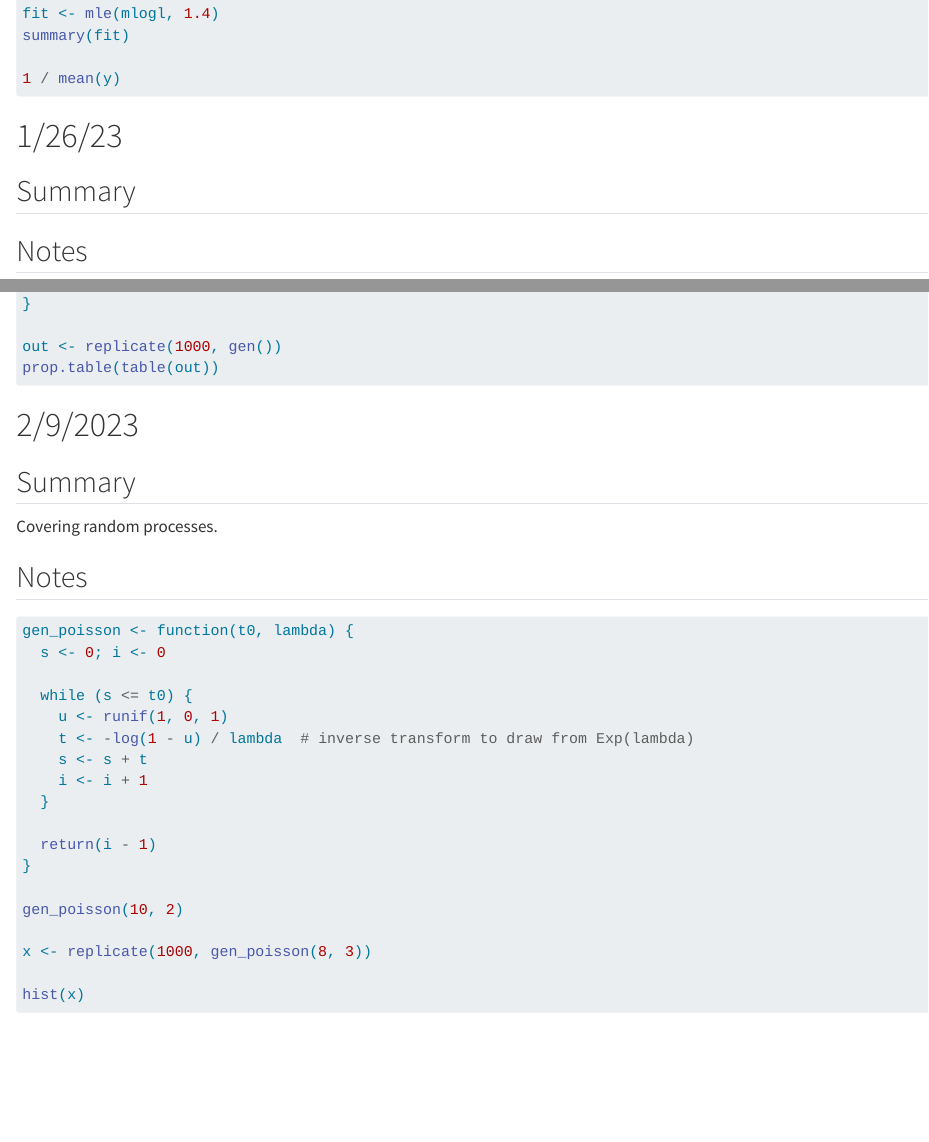
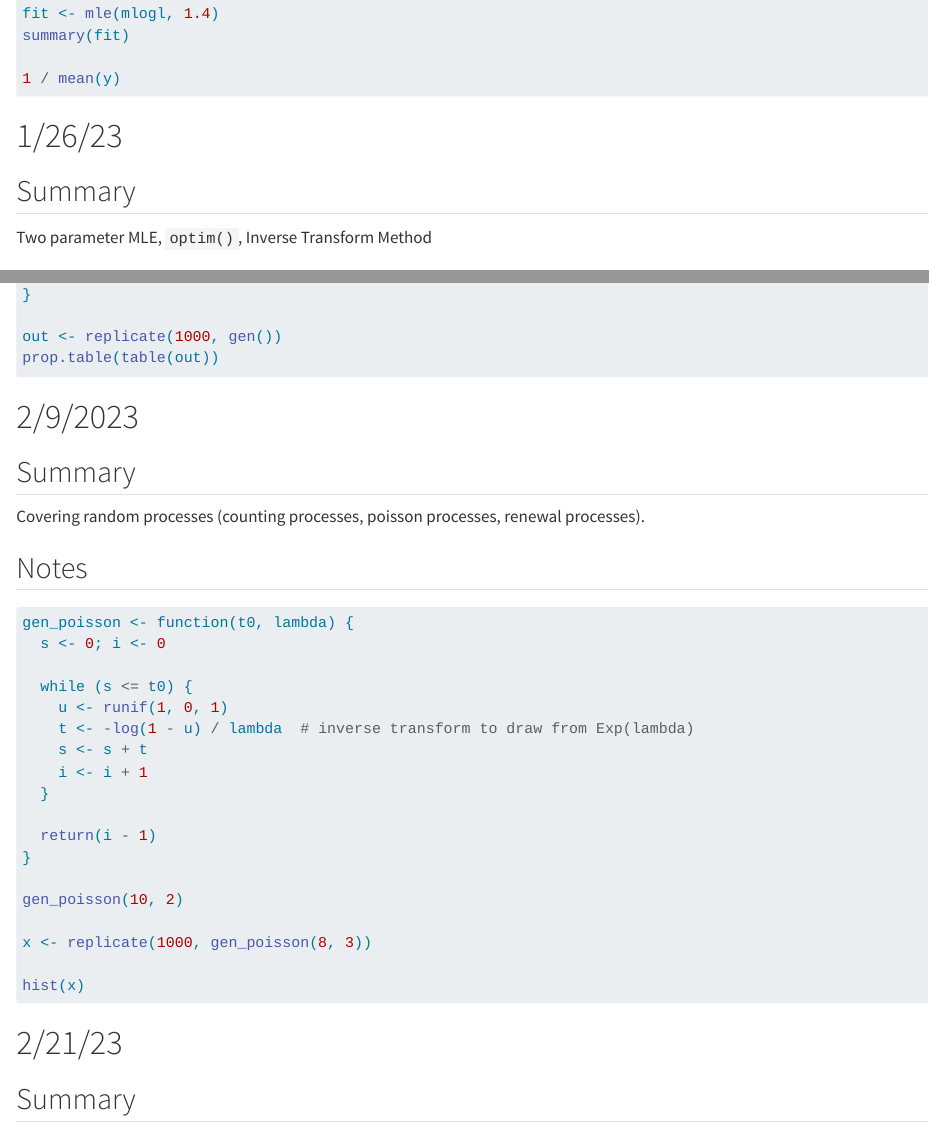
Before and after one commit to ndrewwm/math-472, a Quarto document (class-notes.qmd): the page in a window 1100 px wide, from 3770 px down, and a second part further down, joined at a grey line. Rendered offline with R 4.5, knitr and Pandoc in place of Quarto, with nearby package versions; the code chunks are not run, so their results and figures are left out.

Commit message:
Handful of edits, filling in some summaries

````diff
--- a/class-notes.qmd
+++ b/class-notes.qmd
@@ -196,6 +196,8 @@ summary(fit)
 
 ## Summary
 
+Two parameter MLE, `optim()`, Inverse Transform Method
+
 ## Notes
 
 - data analysis: you have a sample
@@ -429,7 +435,7 @@ prop.table(table(out))
 
 ## Summary
 
-Covering random processes.
+Covering random processes (counting processes, poisson processes, renewal processes).
 
 ## Notes
 
@@ -453,3 +459,9 @@ x <- replicate(1000, gen_poisson(8, 3))
 
 hist(x)
 ```
+
+# 2/21/23
+
+## Summary
+
+## Notes
````
Also changed, not shown: class-notes.qmd (8 more changed lines).
